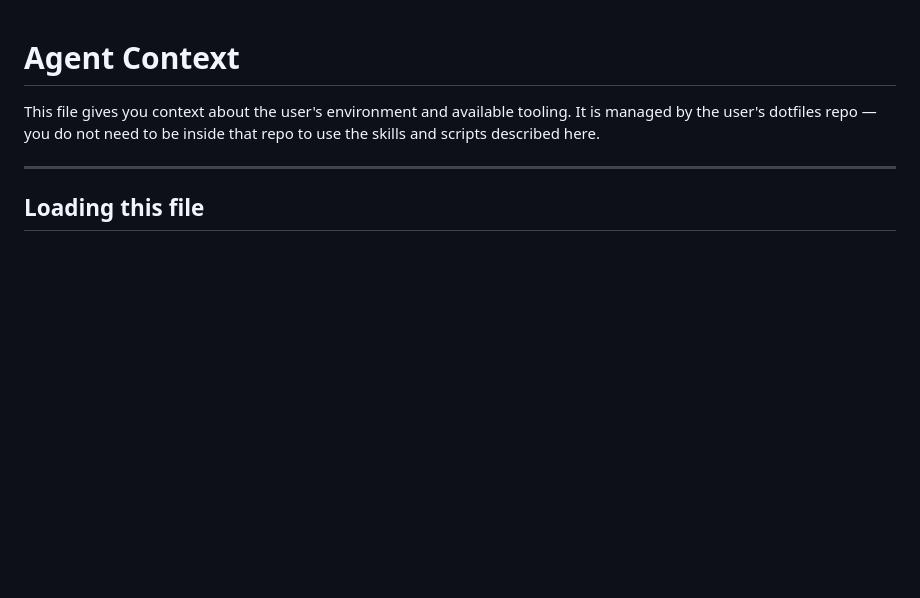
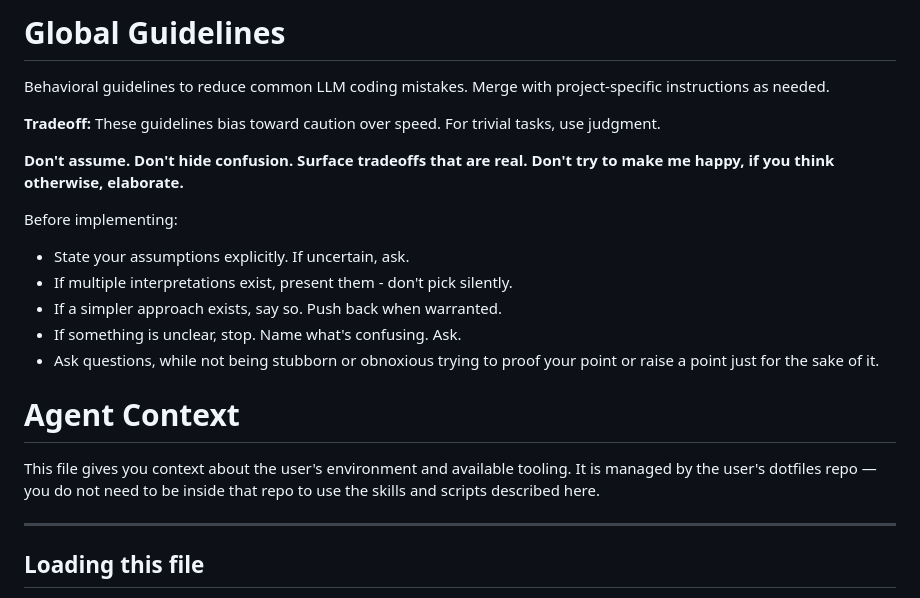
Before and after one commit to susamn/aistuff, a Markdown page: AGENTS-TEMPLATE.md, the part around one of its changes. Drawn GitHub-style; blank space fills up the shorter version.

```diff
--- a/AGENTS-TEMPLATE.md
+++ b/AGENTS-TEMPLATE.md
@@ -1,3 +1,19 @@
+# Global Guidelines
+
+Behavioral guidelines to reduce common LLM coding mistakes. Merge with project-specific instructions as needed.
+
+**Tradeoff:** These guidelines bias toward caution over speed. For trivial tasks, use judgment.
+
+**Don't assume. Don't hide confusion. Surface tradeoffs that are real. Don't try to make me happy, if you think otherwise, elaborate.**
+
+Before implementing:
+
+- State your assumptions explicitly. If uncertain, ask.
+- If multiple interpretations exist, present them - don't pick silently.
+- If a simpler approach exists, say so. Push back when warranted.
+- If something is unclear, stop. Name what's confusing. Ask.
+- Ask questions, while not being stubborn or obnoxious trying to proof your point or raise a point just for the sake of it.
+
 # Agent Context
 
 This file gives you context about the user's environment and available tooling.
```
Also changed, not shown: other parts of AGENTS-TEMPLATE.md (+30 -87 lines), brainstorning/SKILL.md (added, +147 -0 lines), global-applications-guidelines/SKILL.md (added, +124 -0 lines).
